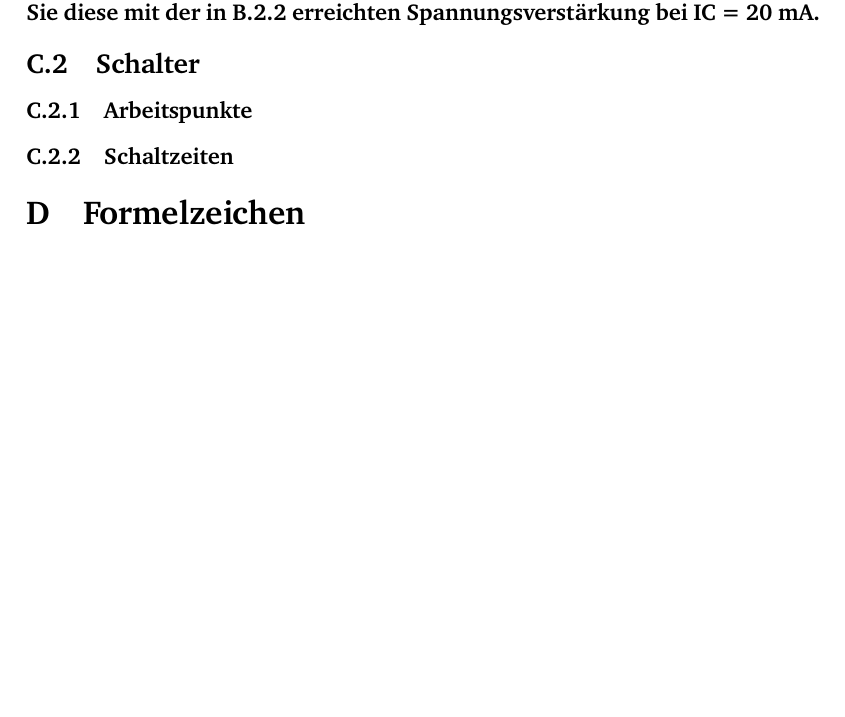
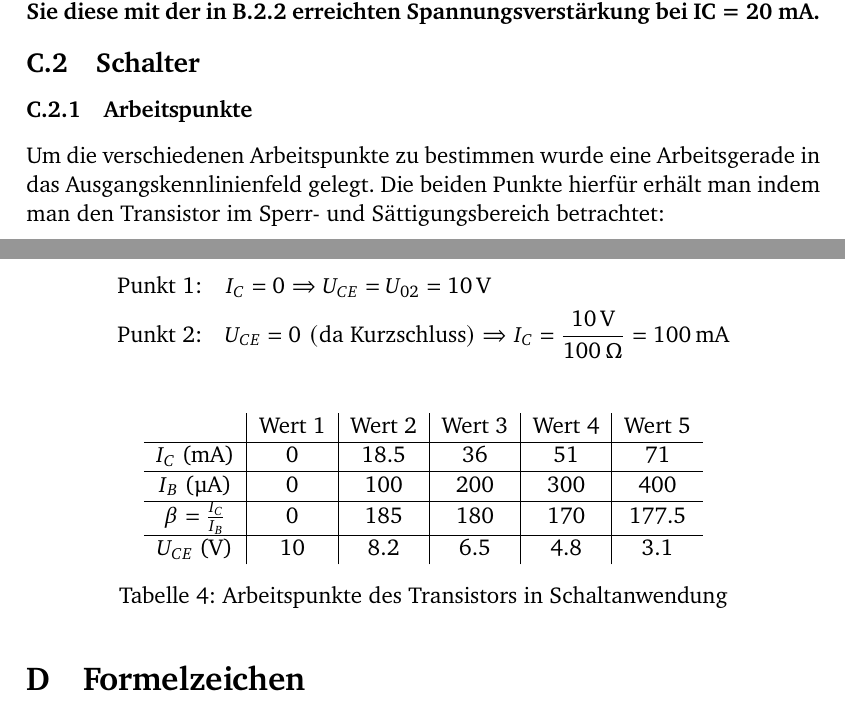
Before and after one commit to GeneralBombe/ProtokollBipolartransistor, a LaTeX document (template.tex): part of page 11 of 12 before the commit and two parts of pages 10 and 11 of 12 after it, the two joined at a grey line, cut so that both start at the same text, the shorter picture padded with empty space. Compiled offline with pdfLaTeX.

Commit message:
Tabelle und Berechnung C3.1

```diff
--- a/template.tex
+++ b/template.tex
@@ -383,7 +383,27 @@ IC = 20 mA.}
 
 \subsection{Schalter}
 \subsubsection{Arbeitspunkte}
-\subsubsection{Schaltzeiten}
+
+Um die verschiedenen Arbeitspunkte zu bestimmen wurde eine Arbeitsgerade in das Ausgangskennlinienfeld gelegt. Die beiden Punkte hierfür erhält man indem man den Transistor im Sperr- und Sättigungsbereich betrachtet:
+
+\begin{align*}
+\text{Punkt 1:} \quad & I_C = 0 \Rightarrow U_{CE} = U_{02} = 10\,\text{V} \\
+\text{Punkt 2:} \quad & U_{CE} = 0 \,\, (\text{da Kurzschluss}) \Rightarrow I_C = \frac{10\,\text{V}}{100\,\Omega} = 100\,\text{mA}
+\end{align*}
+
+\begin{table}[H]
+\centering
+\begin{tabular}{c|c|c|c|c|c}
+ & Wert 1 & Wert 2 & Wert 3 & Wert 4 & Wert 5 \\ \hline
+$I_{C}$ (mA) & 0 & 18.5 & 36 & 51 & 71 \\ \hline
+$I_{B}$ (µA) & 0 & 100 & 200 & 300 & 400 \\ \hline
+$\beta = \frac{I_C}{I_B}$ & 0 & 185 & 180 & 170 & 177.5 \\ \hline
+$U_{CE}$ (V) & 10 & 8.2 & 6.5 & 4.8 & 3.1
+\end{tabular}
+\caption{Arbeitspunkte des Transistors in Schaltanwendung}
+\label{tab:arbeitspunkte}
+\end{table}
+
 
 
 \section{Formelzeichen}
```
